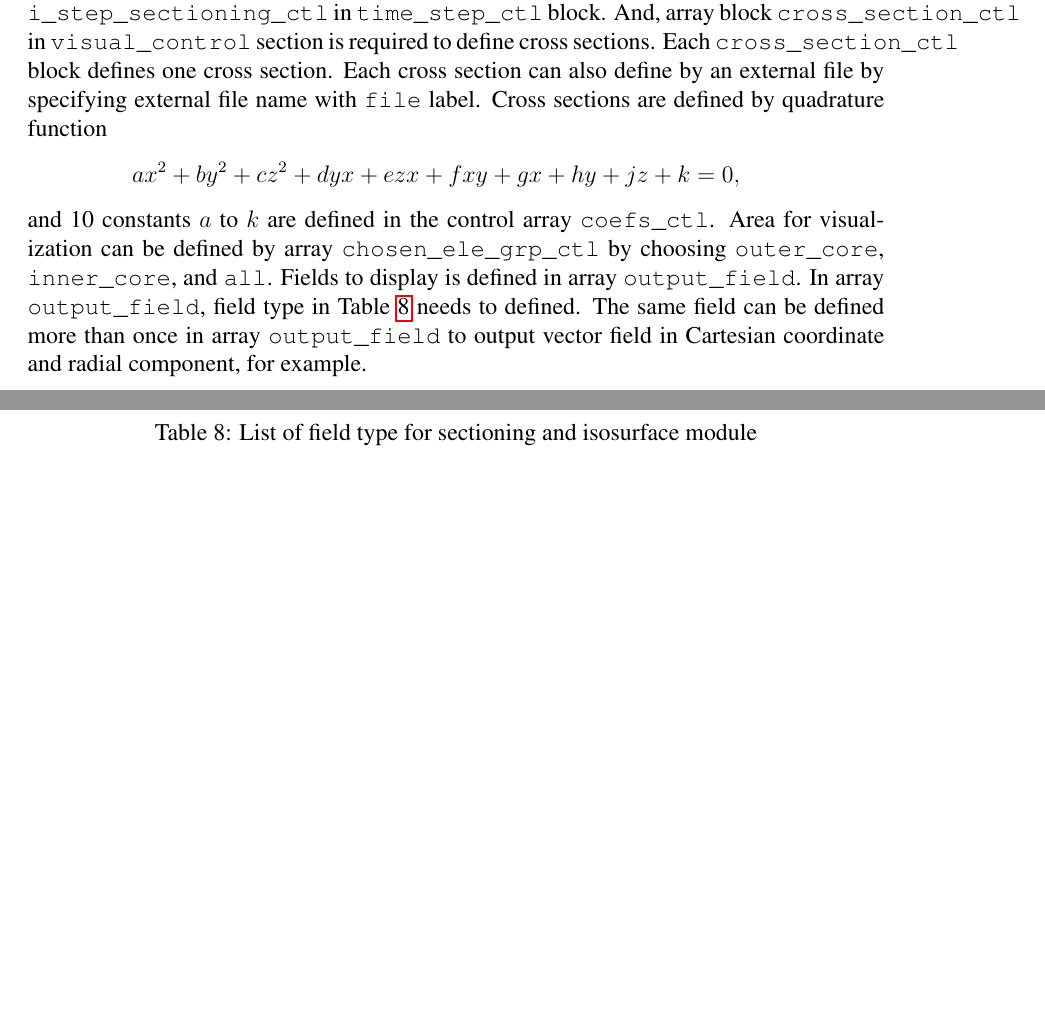
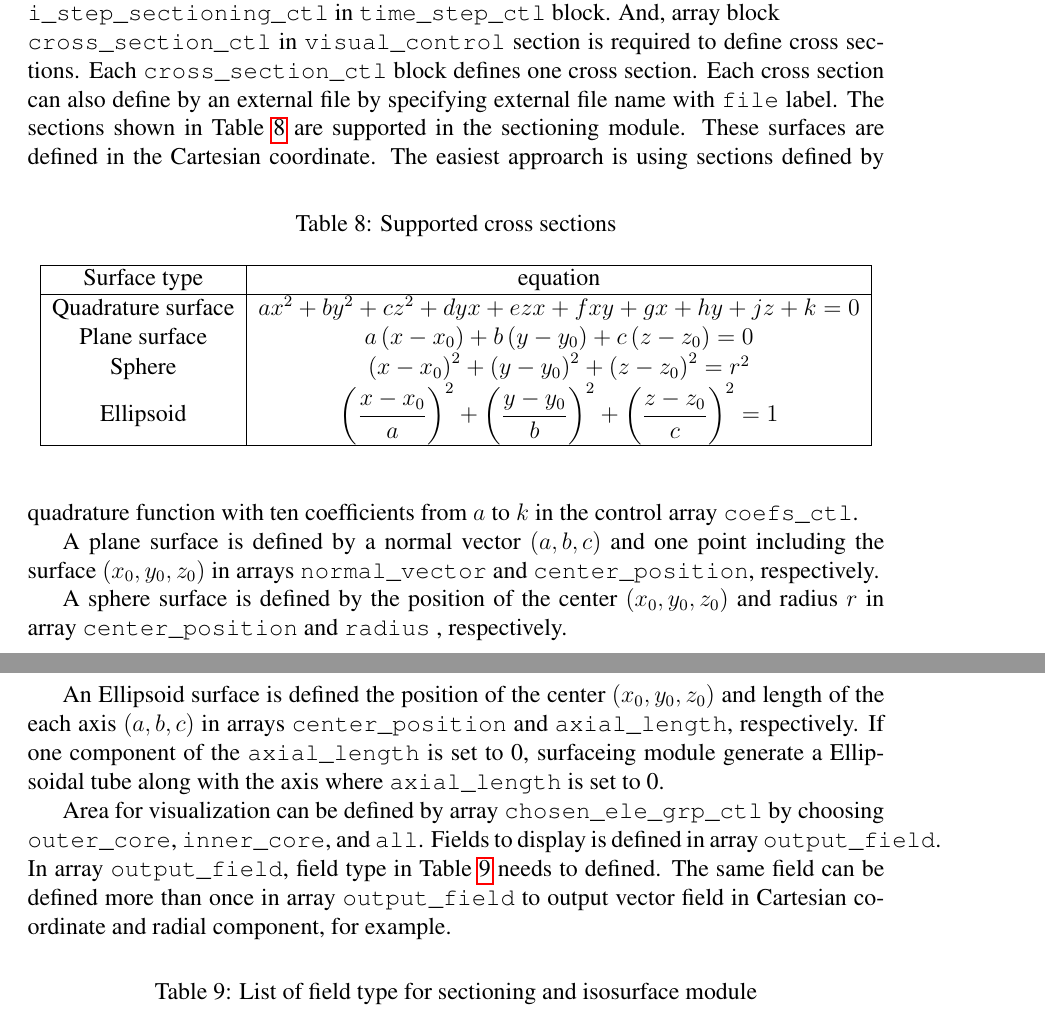
Before and after one commit to geodynamics/calypso, a LaTeX document (doc/CALYPSO.tex, which reads doc/tex_src/programs_CALYPSO.tex): two parts of pages 47 and 48 of 97 before the commit and two parts of pages 47 and 48 of 98 after it, joined at a grey line, cut so that both start at the same text, the shorter picture padded with empty space. Compiled offline with pdfLaTeX.

Commit message:
Add definition for plane surface

```diff
--- a/doc/tex_src/programs_CALYPSO.tex
+++ b/doc/tex_src/programs_CALYPSO.tex
@@ -689,14 +689,38 @@ Merged XDMF data generate files listed in Table \ref{table:XDMF}. For ParaView,
 \label{section:PSF}
 Calypso can output cross section data for visualization with finer time increment than the whole domain data. The cross section data consist of triangle patches with VTK format, then data can be visualized by Paraview like as the whole field data. This cross sectioning module can output arbitrary quadrature surface, but plane, sphere, and cylindrical section would be useful for the geodynamo simulations.
 
-To output cross sectioning, increment of the surface output data should be defined by \verb|i_step_sectioning_ctl| in \verb|time_step_ctl| block. And, array block \verb|cross_section_ctl| in \verb|visual_control| section is required to define cross sections. Each \verb|cross_section_ctl| block defines one cross section. Each cross section can also define by an external file by specifying external file name with \verb|file| label.
+To output cross sectioning, increment of the surface output data should be defined by \verb|i_step_sectioning_ctl| in \verb|time_step_ctl| block. And, array block \\ \verb|cross_section_ctl| in \verb|visual_control| section is required to define cross sections. Each \verb|cross_section_ctl| block defines one cross section. Each cross section can also define by an external file by specifying external file name with \verb|file| label.
 %
-Cross sections are defined by quadrature function
+The sections shown in Table \ref{table:section_list} are supported in the sectioning module. These surfaces are defined in the Cartesian coordinate.
+\begin{table}[htp]
+\caption{Supported cross sections}
+\begin{center}
+\begin{tabular}{|c|c|}
+\hline
+Surface type & equation \\ \hline
+Quadrature surface
+ & $a x^2 + b y^2 + c z^2 + d y x + e z x + f x y + g x + h y + j z + k = 0$ \\
+Plane surface
+& $a \left(x-x_{0} \right) + b \left(y-y_{0} \right) + c \left(z-z_{0} \right) = 0$ \\
+ Sphere
+& $\left(x-x_{0} \right)^2 + \left(y-y_{0} \right)^2 + \left(z-z_{0} \right)^2 = r^2$  \\
+ Ellipsoid
+& $\displaystyle{ \left(\frac{x-x_{0}}{a} \right)^2 + \left( \frac{y-y_{0}}{b} \right)^2 + \left( \frac{z-z_{0}}{c} \right)^2} = 1$ \\
+\hline
+\end{tabular}
+\end{center}
+\label{table:section_list}
+\end{table}
 %
-\begin{eqnarray*}
-a x^2 + b y^2 + c z^2 + d y x + e z x + f x y + g x + h y + j z + k = 0,
-\end{eqnarray*}
-and 10 constants $a$ to $k$ are defined in the control array \verb|coefs_ctl|. Area for visualization can be defined by array \verb|chosen_ele_grp_ctl| by choosing \verb|outer_core|, \verb|inner_core|, and \verb|all|. Fields to display is defined in array \verb|output_field|. In array \verb|output_field|, field type in Table \ref{table:field_type} needs to defined. The same field can be defined more than once in array \verb|output_field| to output vector field in Cartesian coordinate and radial component, for example.
+The easiest approarch is using sections defined by quadrature function with ten coefficients from $a$ to $k$ in the control array \verb|coefs_ctl|.
+
+A plane surface is defined by a normal vector $(a, b, c)$ and one point including the surface $(x_{0}, y_{0}, z_{0})$ in arrays \verb|normal_vector| and \verb|center_position|, respectively.
+
+A sphere surface is defined by the position of the center $(x_{0}, y_{0}, z_{0})$ and radius $r$ in array \verb|center_position| and \verb|radius| , respectively.
+
+An Ellipsoid surface is defined the position of the center $(x_{0}, y_{0}, z_{0})$ and length of the each axis $(a, b, c)$ in arrays  \verb|center_position| and \verb|axial_length|, respectively. If one component of the \verb|axial_length| is set to 0, surfaceing module generate a Ellipsoidal tube along with the axis where \verb|axial_length| is set to 0.
+
+Area for visualization can be defined by array \verb|chosen_ele_grp_ctl| by choosing \verb|outer_core|, \verb|inner_core|, and \verb|all|. Fields to display is defined in array \verb|output_field|. In array \verb|output_field|, field type in Table \ref{table:field_type} needs to defined. The same field can be defined more than once in array \verb|output_field| to output vector field in Cartesian coordinate and radial component, for example.
 %
 \begin{table}[htp]
 \caption{List of field type for sectioning and isosurface module}
```
Also changed, not shown: doc/tex_src/controls_CALYPSO.tex (+27 -0 lines), doc/tex_src/programs_CALYPSO.tex (4 more changed lines), 3 other files.
